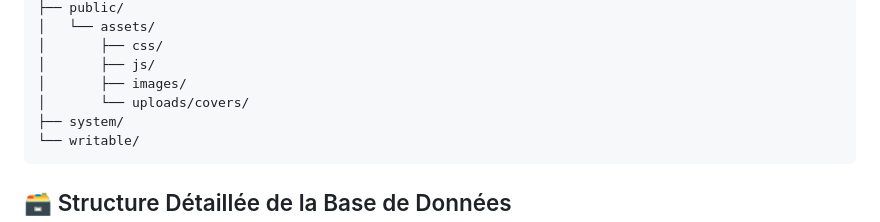
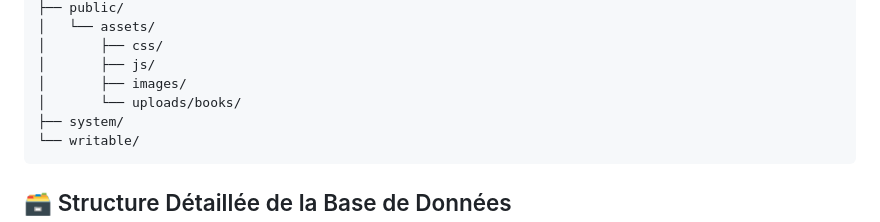
Before and after one commit to justus12s/Projet-de-fin-de-stage, a Markdown page: README.md, the part around the change. Rendered like a GitHub page.

Commit message:
README.md projet

````diff
--- a/README.md
+++ b/README.md
@@ -64,7 +64,7 @@ Gestion-Bibliotheque/
 │       ├── css/
 │       ├── js/
 │       ├── images/
-│       └── uploads/covers/
+│       └── uploads/books/
 ├── system/
 └── writable/
 ```
````
